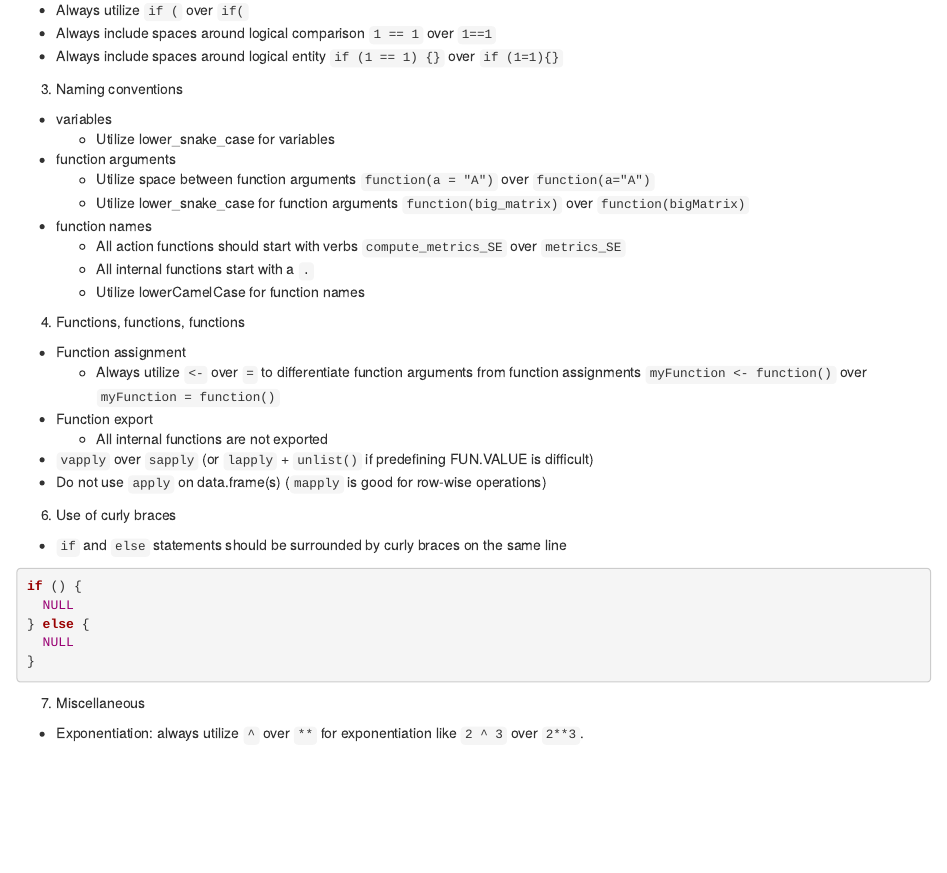
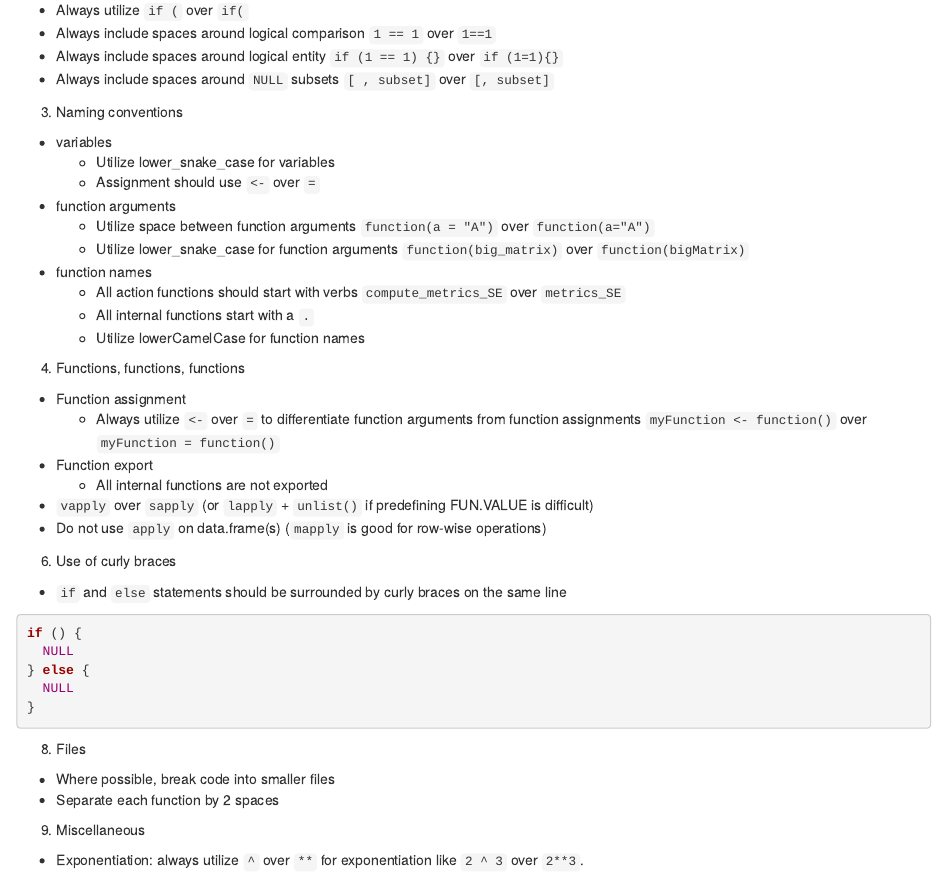
Before and after one commit to gdrplatform/gDRstyle, an R Markdown document (inst/style.Rmd): the page in a window 1100 px wide, from 210 px down. Rendered offline with R 4.5, knitr and Pandoc, with nearby package versions; the code chunks are not run, so their results and figures are left out.

Commit message:
finalize OCD

````diff
--- a/inst/style.Rmd
+++ b/inst/style.Rmd
@@ -8,9 +8,11 @@
   * Always utilize `if (` over `if(`
   * Always include spaces around logical comparison `1 == 1` over `1==1`
   * Always include spaces around logical entity `if (1 == 1) {}` over `if (1=1){}`
+  * Always include spaces around `NULL` subsets `[ , subset]` over `[, subset]`
 3. Naming conventions
   * variables
     * Utilize lower_snake_case for variables
+    * Assignment should use `<-` over `=`
   * function arguments
     * Utilize space between function arguments `function(a = "A")` over `function(a="A")`
     * Utilize lower_snake_case for function arguments `function(big_matrix)` over `function(bigMatrix)`
@@ -35,6 +37,8 @@ if () {
   NULL
 }
 ```
-
-7. Miscellaneous
+8. Files
+  * Where possible, break code into smaller files
+  * Separate each function by 2 spaces
+9. Miscellaneous
   * Exponentiation: always utilize `^` over `**` for exponentiation like `2 ^ 3` over `2**3`.
````
